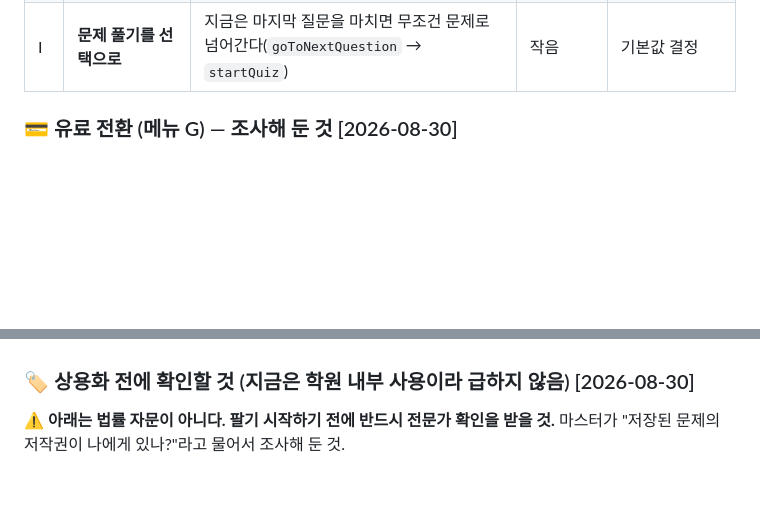
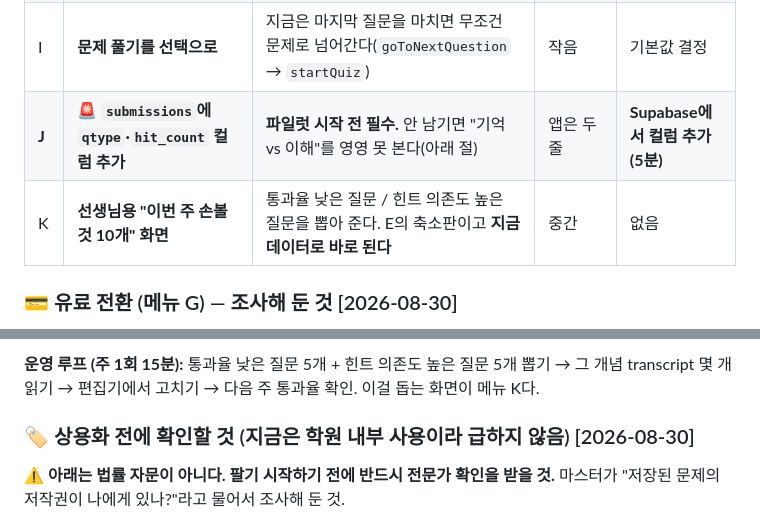
Before and after one commit to qordydrhks/malhaneun-suhak, a Markdown page: CLAUDE.md, 2 parts joined by grey strips. Rendered like a GitHub page; blank space fills up the shorter version.

```diff
--- a/CLAUDE.md
+++ b/CLAUDE.md
@@ -79,6 +79,8 @@
 | G | **유료 키 전환 (+ 키를 서버로 숨기기)** | 429 한도·지시 안 따름·**문제 난이도 낮음**이 한 번에 풀린다. 아래 "유료 전환" 절 참고 | 코드는 작음 | **결제 결정 + Supabase 함수** |
 | H | **문제 화면에 도형 붙이기** (`ddFig` 재사용) | 지금은 출제 프롬프트에 "그림 있어야 풀리는 문제 금지"가 박혀 있어 도형 단원 출제 범위가 좁다 | 중간 | **도형 작업 재개 여부 결정** |
 | I | **문제 풀기를 선택으로** | 지금은 마지막 질문을 마치면 무조건 문제로 넘어간다(`goToNextQuestion` → `startQuiz`) | 작음 | 기본값 결정 |
+| **J** | 🚨 **`submissions`에 `qtype`·`hit_count` 컬럼 추가** | **파일럿 시작 전 필수.** 안 남기면 "기억 vs 이해"를 영영 못 본다(아래 절) | 앱은 두 줄 | **Supabase에서 컬럼 추가(5분)** |
+| K | **선생님용 "이번 주 손볼 것 10개" 화면** | 통과율 낮은 질문 / 힌트 의존도 높은 질문을 뽑아 준다. E의 축소판이고 **지금 데이터로 바로 된다** | 중간 | 없음 |
 
 ### 💳 유료 전환 (메뉴 G) — 조사해 둔 것 [2026-08-30]
 
@@ -115,3 +180,6 @@
+**운영 루프 (주 1회 15분):** 통과율 낮은 질문 5개 + 힌트 의존도 높은 질문 5개 뽑기 →
+그 개념 transcript 몇 개 읽기 → 편집기에서 고치기 → 다음 주 통과율 확인.
+이걸 돕는 화면이 메뉴 K다.
 
 ### 🏷️ 상용화 전에 확인할 것 (지금은 학원 내부 사용이라 급하지 않음) [2026-08-30]
 
```
Also changed, not shown: other parts of CLAUDE.md (+63 -0 lines).
